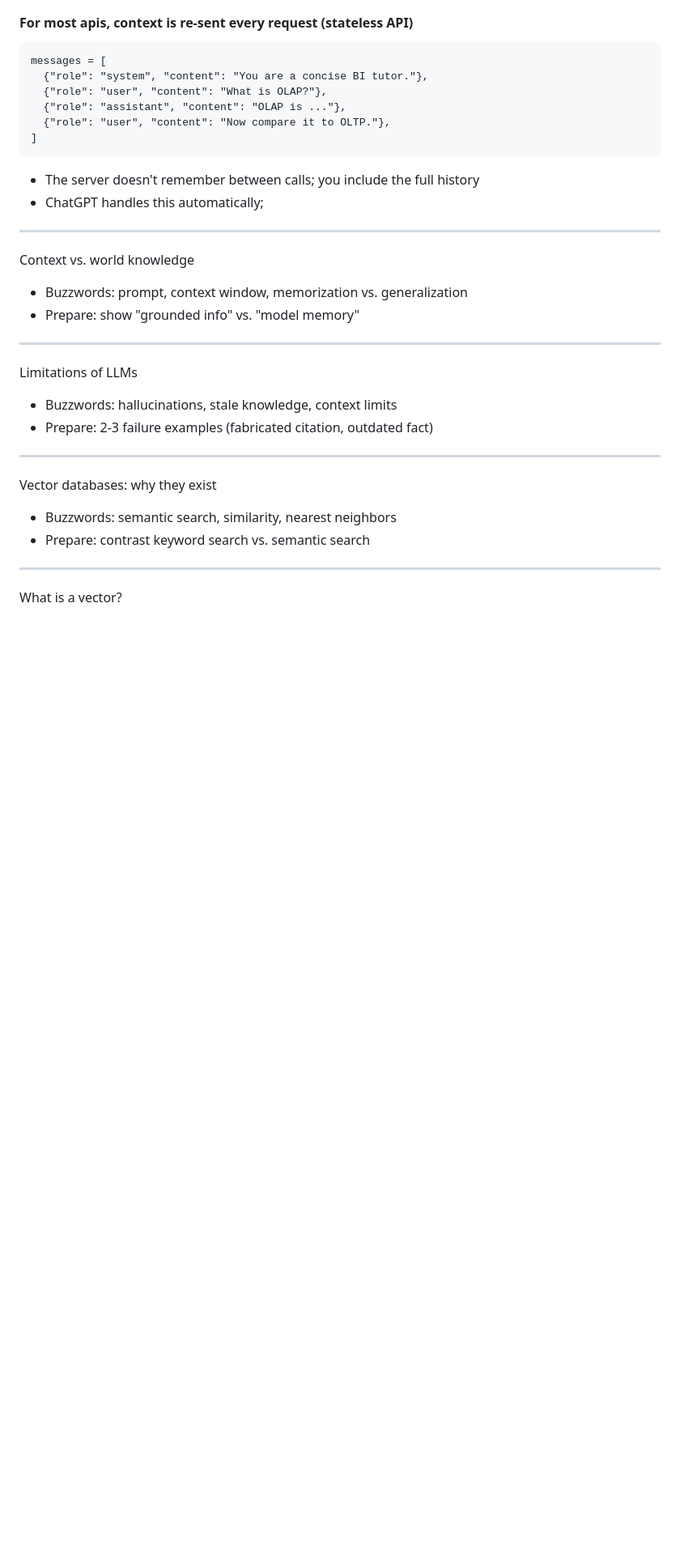
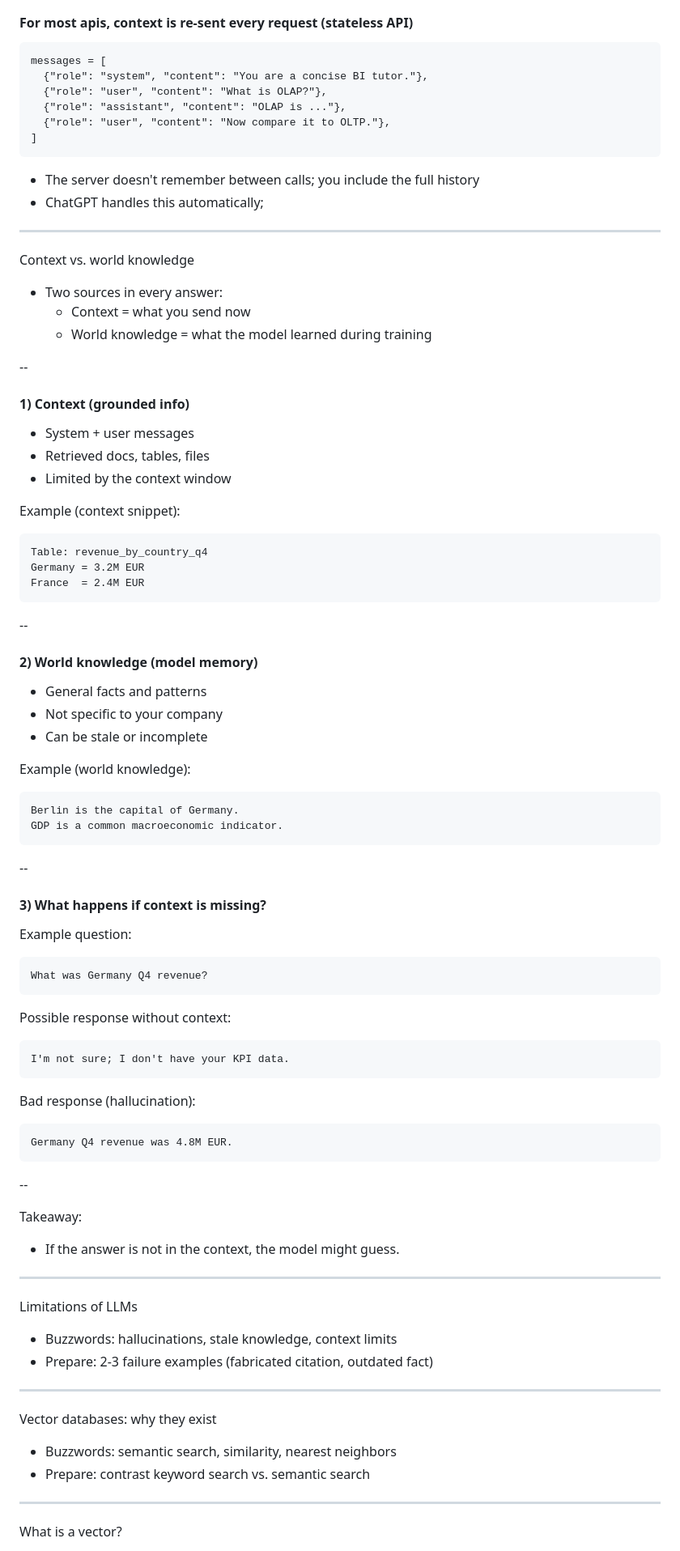
Before and after one commit to styx0r/msb_lecture_data_management_and_business_intelligence_2025, a Markdown page: slides/generative_ai_and_agents/slides.md, the part around the change. Shown at 81% size. Drawn GitHub-style; blank space fills up the shorter version.

Commit message:
Enhance generative AI slides with detailed explanations of context and world knowledge
- Added new sections defining context and world knowledge in generative AI responses.
- Included examples to illustrate the impact of missing context on model responses.
- Improved overall clarity and structure to facilitate understanding of how generative models utilize context and memory.

````diff
--- a/slides/generative_ai_and_agents/slides.md
+++ b/slides/generative_ai_and_agents/slides.md
@@ -341,8 +341,68 @@ messages = [
 
 Context vs. world knowledge
 
-- Buzzwords: prompt, context window, memorization vs. generalization
-- Prepare: show "grounded info" vs. "model memory"
+- Two sources in every answer:
+  - Context = what you send now
+  - World knowledge = what the model learned during training
+
+--
+
+#### 1) Context (grounded info)
+
+- System + user messages
+- Retrieved docs, tables, files
+- Limited by the context window
+
+Example (context snippet):
+
+```
+Table: revenue_by_country_q4
+Germany = 3.2M EUR
+France  = 2.4M EUR
+```
+
+--
+
+#### 2) World knowledge (model memory)
+
+- General facts and patterns
+- Not specific to your company
+- Can be stale or incomplete
+
+Example (world knowledge):
+
+```
+Berlin is the capital of Germany.
+GDP is a common macroeconomic indicator.
+```
+
+--
+
+#### 3) What happens if context is missing?
+
+Example question:
+
+```
+What was Germany Q4 revenue?
+```
+
+Possible response without context:
+
+```
+I'm not sure; I don't have your KPI data.
+```
+
+Bad response (hallucination):
+
+```
+Germany Q4 revenue was 4.8M EUR.
+```
+
+--
+
+Takeaway:
+
+- If the answer is not in the context, the model might guess.
 
 ---
 
````
